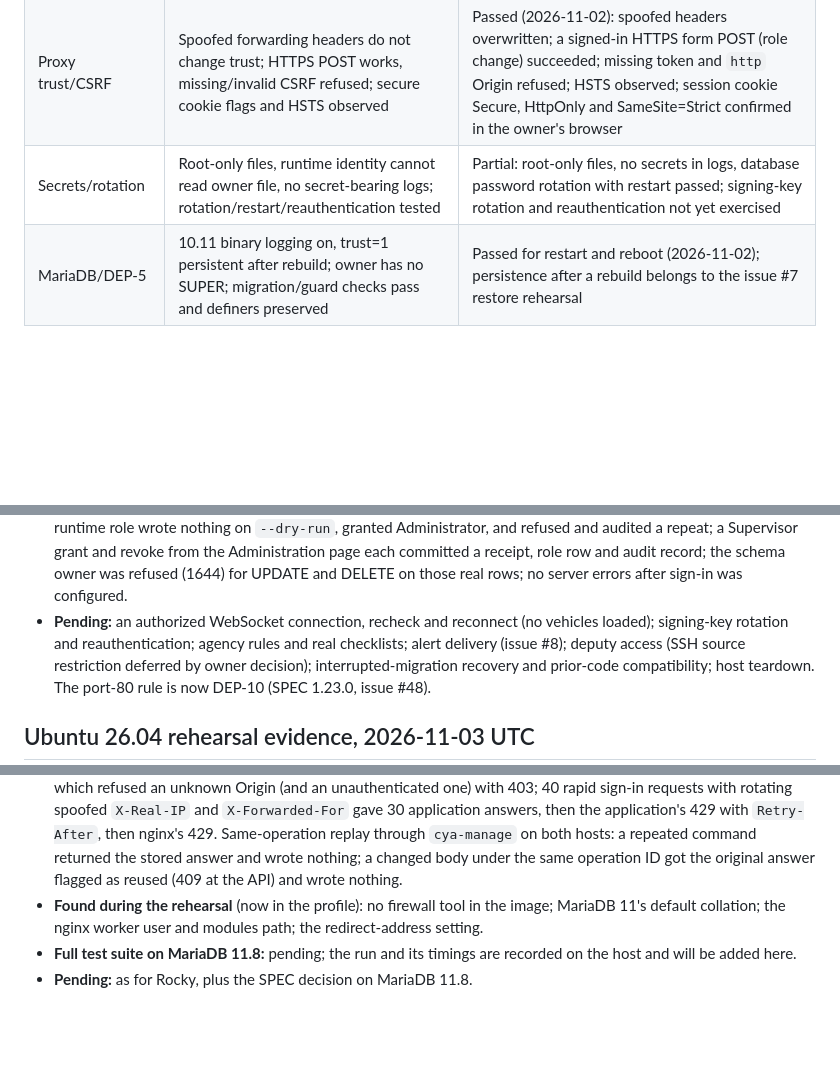
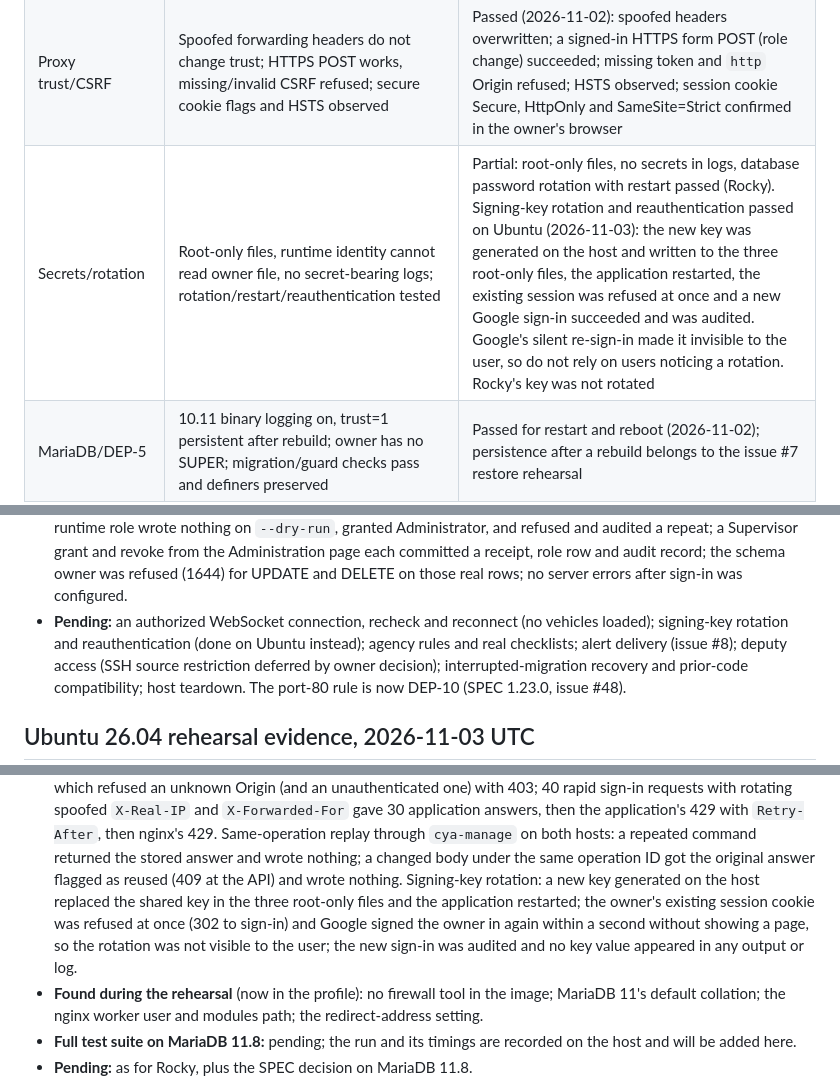
Before and after one commit to JustApu/CheckYourAmbulance, a Markdown page: docs/deployment-runbook.md, 3 parts joined by grey strips. GitHub-like rendering; blank space fills up the shorter version.

Commit message:
Record the signing-key rotation and reauthentication result
The Ubuntu rehearsal rotated the shared Django signing key: the existing
session was refused at once and a new Google sign-in succeeded and was
audited. Google's silent re-sign-in hid it from the owner, which the
Secrets/rotation row now notes.

Co-Authored-By: Claude Opus 5.5 <noreply@anthropic.com>

```diff
--- a/docs/deployment-runbook.md
+++ b/docs/deployment-runbook.md
@@ -618,7 +618,7 @@ listed there, with the same results.
 | SSH/firewall | Operator and deputy access survives policy reload; only HTTPS and restricted SSH exposed; DB/upstream denied externally over IPv4/IPv6 | Partial: only 22/80/443 answer, database and upstream unreachable, no global IPv6. SSH source restriction deferred by owner decision (2026-11-02; compensating controls in place); deputy access untested |
 | TLS/renewal | Trusted certificate, host rejection, staging renewal and timer/failure handling; port 80 closed, or serving only ACME HTTP-01 and redirecting everything else (DEP-10) | Partial: trusted certificate, unknown-name rejection, staging issuance, renewal dry run and timer passed; port 80 serves only ACME challenges and redirects the rest; renewal-failure alert waits for issue #8 |
 | Proxy trust/CSRF | Spoofed forwarding headers do not change trust; HTTPS POST works, missing/invalid CSRF refused; secure cookie flags and HSTS observed | Passed (2026-11-02): spoofed headers overwritten; a signed-in HTTPS form POST (role change) succeeded; missing token and `http` Origin refused; HSTS observed; session cookie Secure, HttpOnly and SameSite=Strict confirmed in the owner's browser |
-| Secrets/rotation | Root-only files, runtime identity cannot read owner file, no secret-bearing logs; rotation/restart/reauthentication tested | Partial: root-only files, no secrets in logs, database password rotation with restart passed; signing-key rotation and reauthentication not yet exercised |
+| Secrets/rotation | Root-only files, runtime identity cannot read owner file, no secret-bearing logs; rotation/restart/reauthentication tested | Partial: root-only files, no secrets in logs, database password rotation with restart passed (Rocky). Signing-key rotation and reauthentication passed on Ubuntu (2026-11-03): the new key was generated on the host and written to the three root-only files, the application restarted, the existing session was refused at once and a new Google sign-in succeeded and was audited. Google's silent re-sign-in made it invisible to the user, so do not rely on users noticing a rotation. Rocky's key was not rotated |
 | MariaDB/DEP-5 | 10.11 binary logging on, trust=1 persistent after rebuild; owner has no SUPER; migration/guard checks pass and definers preserved | Passed for restart and reboot (2026-11-02); persistence after a rebuild belongs to the issue #7 restore rehearsal |
 | Runtime isolation | Fresh runtime verification and system/deploy checks pass; negative UPDATE/DELETE tests use synthetic disposable rows only | Passed (2026-11-02): runtime and deploy checks pass; runtime refused (1142) for UPDATE, DELETE and DDL; on real sign-in rows the schema owner was refused (1644, append-only) for UPDATE and DELETE on audit, receipt and role-grant tables, each inside a rolled-back transaction |
 | Schedule and bindings | Agency schedule rules and checklist bindings are present; initial obligation generation succeeds and is idempotent | Pending: synthetic organization only; agency rules and real checklists (OQ-01) not loaded |
@@ -689,7 +689,7 @@ Results:
   committed a receipt, role row and audit record; the schema owner was refused (1644)
   for UPDATE and DELETE on those real rows; no server errors after sign-in was configured.
 - **Pending:** an authorized WebSocket connection, recheck and reconnect (no vehicles
-  loaded); signing-key rotation and reauthentication;
+  loaded); signing-key rotation and reauthentication (done on Ubuntu instead);
   agency rules and real checklists; alert delivery (issue #8); deputy access (SSH source
   restriction deferred by owner decision); interrupted-migration recovery and prior-code
   compatibility; host teardown. The port-80 rule is now DEP-10 (SPEC 1.23.0, issue #48).
@@ -749,7 +749,11 @@ Results:
   application's 429 with `Retry-After`, then nginx's 429. Same-operation replay through
   `cya-manage` on both hosts: a repeated command returned the stored answer and wrote nothing;
   a changed body under the same operation ID got the original answer flagged as reused (409 at
-  the API) and wrote nothing.
+  the API) and wrote nothing. Signing-key rotation: a new key generated on the host replaced
+  the shared key in the three root-only files and the application restarted; the owner's
+  existing session cookie was refused at once (302 to sign-in) and Google signed the owner in
+  again within a second without showing a page, so the rotation was not visible to the user;
+  the new sign-in was audited and no key value appeared in any output or log.
 - **Found during the rehearsal** (now in the profile): no firewall tool in the image;
   MariaDB 11's default collation; the nginx worker user and modules path; the
   redirect-address setting.
```
Also changed, not shown: AGENTS.md (+1 -1 lines).
